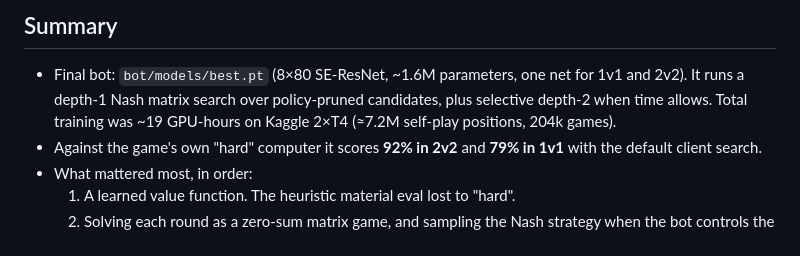
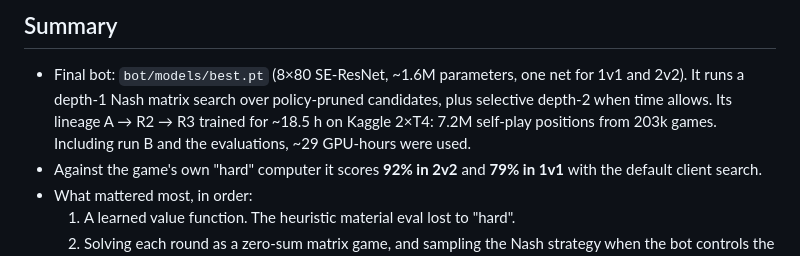
Before and after one commit to yDiffraction/Reinforcement-Learning, a Markdown page: hopechess/FINDINGS.md, the part around the change. Drawn GitHub-style.

Commit message:
hopechess: clarify compute in summary
Co-Authored-By: Claude Opus 5.5 <noreply@anthropic.com>
Claude-Session: https://claude.ai/code/session_01DtRVgwrYMjMzC6rT6yNNvs

```diff
--- a/hopechess/FINDINGS.md
+++ b/hopechess/FINDINGS.md
@@ -226,8 +226,9 @@ Evaluation `timsindelar/hopechess-eval-3`, 300 games each (`bot/logs/eval3.jsonl
 
 * Final bot: `bot/models/best.pt` (8×80 SE-ResNet, ~1.6M parameters, one net
   for 1v1 and 2v2). It runs a depth-1 Nash matrix search over policy-pruned
-  candidates, plus selective depth-2 when time allows. Total training was
-  ~19 GPU-hours on Kaggle 2×T4 (≈7.2M self-play positions, 204k games).
+  candidates, plus selective depth-2 when time allows. Its lineage A → R2 → R3
+  trained for ~18.5 h on Kaggle 2×T4: 7.2M self-play positions from 203k games.
+  Including run B and the evaluations, ~29 GPU-hours were used.
 * Against the game's own "hard" computer it scores **92% in 2v2** and **79% in
   1v1** with the default client search.
 * What mattered most, in order:
```
